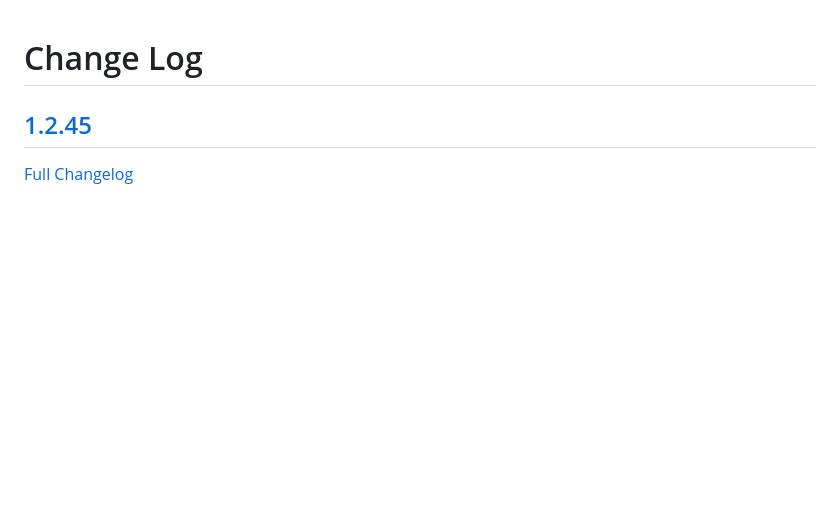
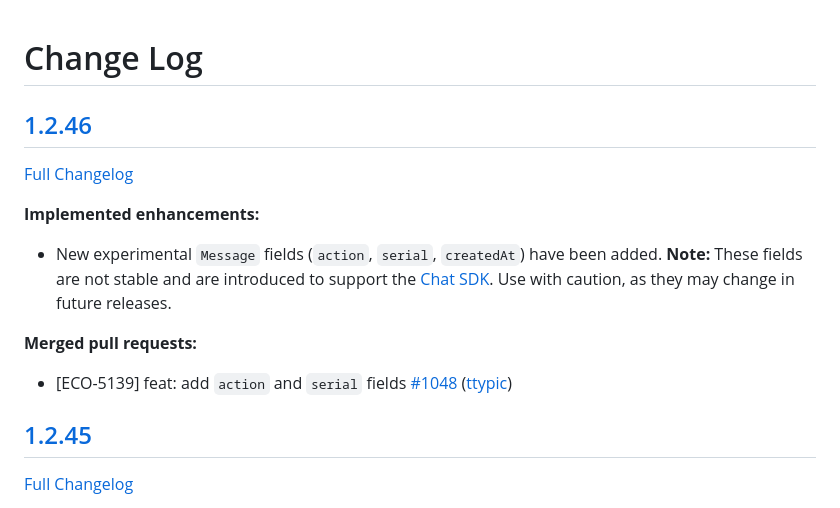
Before and after one commit to ably/ably-java, a Markdown page: CHANGELOG.md, the part around the change. Rendered like a GitHub page; blank space fills up the shorter version.

Commit message:
chore: update `CHANGELOG.md`

```diff
--- a/CHANGELOG.md
+++ b/CHANGELOG.md
@@ -1,4 +1,19 @@
 # Change Log
+
+## [1.2.46](https://github.com/ably/ably-java/tree/v1.2.46)
+
+[Full Changelog](https://github.com/ably/ably-java/compare/v1.2.45...v1.2.46)
+
+**Implemented enhancements:**
+
+- New experimental `Message` fields (`action`, `serial`, `createdAt`) have been added.
+  **Note:** These fields are not stable and are introduced to support the [Chat SDK](https://github.com/ably/ably-chat-kotlin).
+  Use with caution, as they may change in future releases.
+
+**Merged pull requests:**
+
+- \[ECO-5139\] feat: add `action` and `serial` fields [\#1048](https://github.com/ably/ably-java/pull/1048) ([ttypic](https://github.com/ttypic))
+
 
 ## [1.2.45](https://github.com/ably/ably-java/tree/v1.2.45)
 
```
